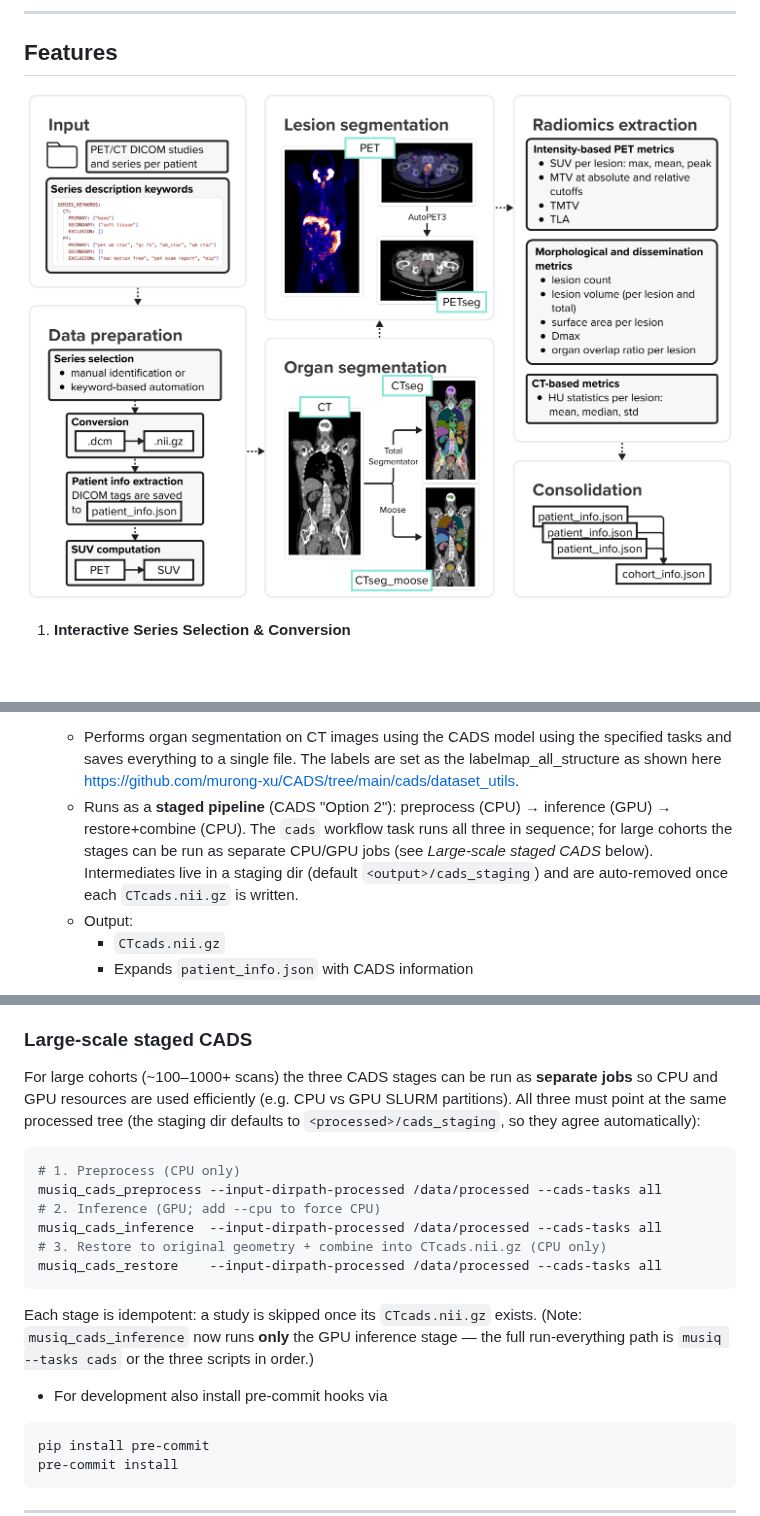
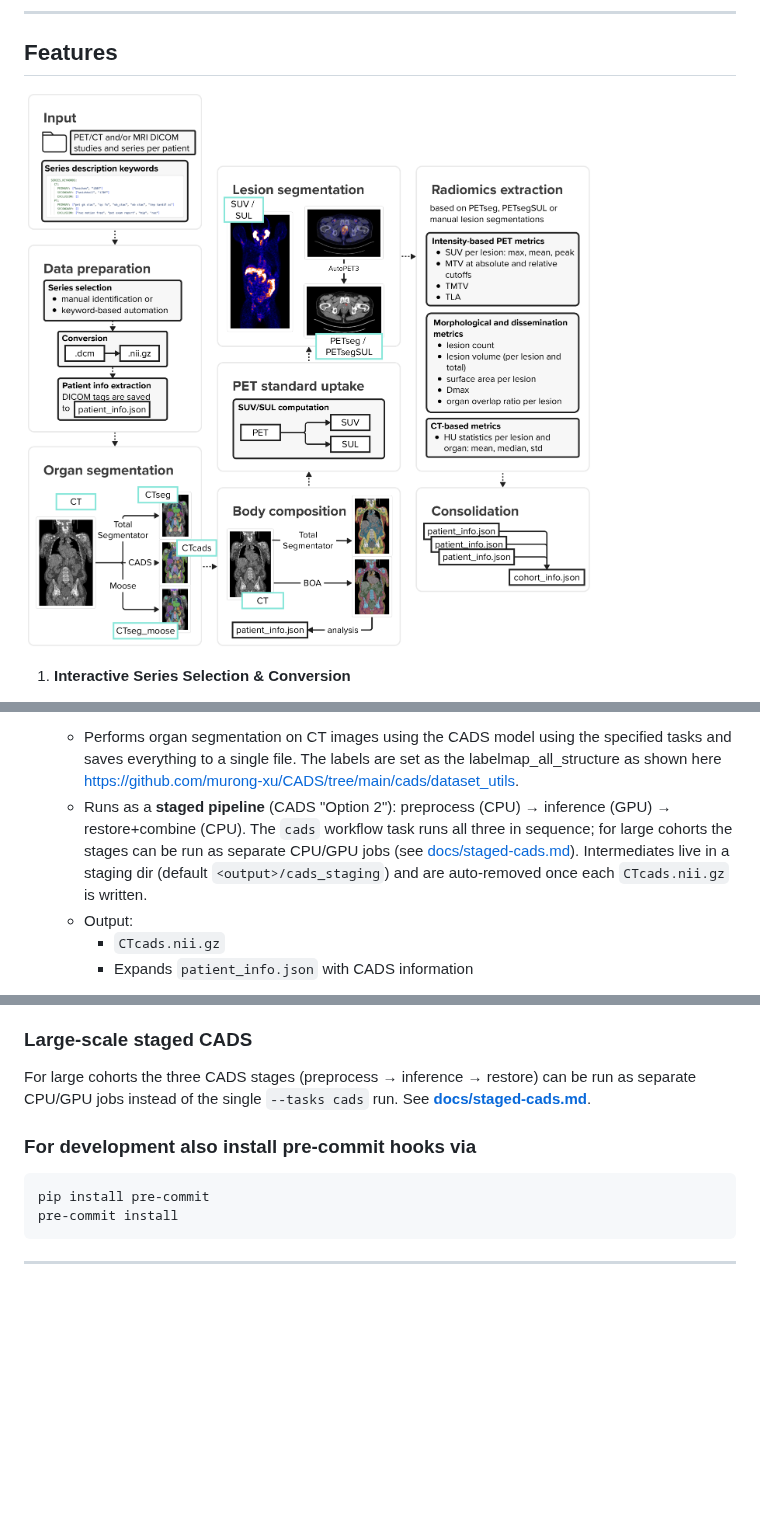
Before and after one commit to Clinical-Computational-Medical-Imaging/MUSIQ, a Markdown page: README.md, 3 parts joined by grey strips. GitHub-like rendering; pictures changed too: images/musiq-workflow.png; blank space fills up the shorter version.

Commit message:
updated README and visual workflow

````diff
--- a/README.md
+++ b/README.md
@@ -49,7 +49,7 @@ This Python project provides an end-to-end pipeline for processing PET/CT and MR
 
 6. **CT Segmentation with CADS v1.0.0**
    - Performs organ segmentation on CT images using the CADS model using the specified tasks and saves everything to a single file. The labels are set as the labelmap_all_structure  as shown here https://github.com/murong-xu/CADS/tree/main/cads/dataset_utils.
-   - Runs as a **staged pipeline** (CADS "Option 2"): preprocess (CPU) → inference (GPU) → restore+combine (CPU). The `cads` workflow task runs all three in sequence; for large cohorts the stages can be run as separate CPU/GPU jobs (see *Large-scale staged CADS* below). Intermediates live in a staging dir (default `<output>/cads_staging`) and are auto-removed once each `CTcads.nii.gz` is written.
+   - Runs as a **staged pipeline** (CADS "Option 2"): preprocess (CPU) → inference (GPU) → restore+combine (CPU). The `cads` workflow task runs all three in sequence; for large cohorts the stages can be run as separate CPU/GPU jobs (see [docs/staged-cads.md](docs/staged-cads.md)). Intermediates live in a staging dir (default `<output>/cads_staging`) and are auto-removed once each `CTcads.nii.gz` is written.
    - Output:
       - `CTcads.nii.gz`
       - Expands `patient_info.json` with CADS information
@@ -252,18 +187,8 @@ Notes:
 
 ### Large-scale staged CADS
-For large cohorts (~100–1000+ scans) the three CADS stages can be run as **separate jobs** so CPU and GPU resources are used efficiently (e.g. CPU vs GPU SLURM partitions). All three must point at the same processed tree (the staging dir defaults to `<processed>/cads_staging`, so they agree automatically):
-```bash
-# 1. Preprocess (CPU only)
-musiq_cads_preprocess --input-dirpath-processed /data/processed --cads-tasks all
-# 2. Inference (GPU; add --cpu to force CPU)
-musiq_cads_inference  --input-dirpath-processed /data/processed --cads-tasks all
-# 3. Restore to original geometry + combine into CTcads.nii.gz (CPU only)
-musiq_cads_restore    --input-dirpath-processed /data/processed --cads-tasks all
-```
-Each stage is idempotent: a study is skipped once its `CTcads.nii.gz` exists. (Note: `musiq_cads_inference` now runs **only** the GPU inference stage — the full run-everything path is `musiq --tasks cads` or the three scripts in order.)
+For large cohorts the three CADS stages (preprocess → inference → restore) can be run as separate CPU/GPU jobs instead of the single `--tasks cads` run. See **[docs/staged-cads.md](docs/staged-cads.md)**.
 
-
-- For development also install pre-commit hooks via
+### For development also install pre-commit hooks via
 ```bash
 pip install pre-commit
 pre-commit install
````
Also changed, not shown: other parts of README.md (+6 -71 lines), docs/cluster.md (added, +36 -0 lines), docs/mask-sources.md (added, +26 -0 lines), docs/staged-cads.md (added, +22 -0 lines).
